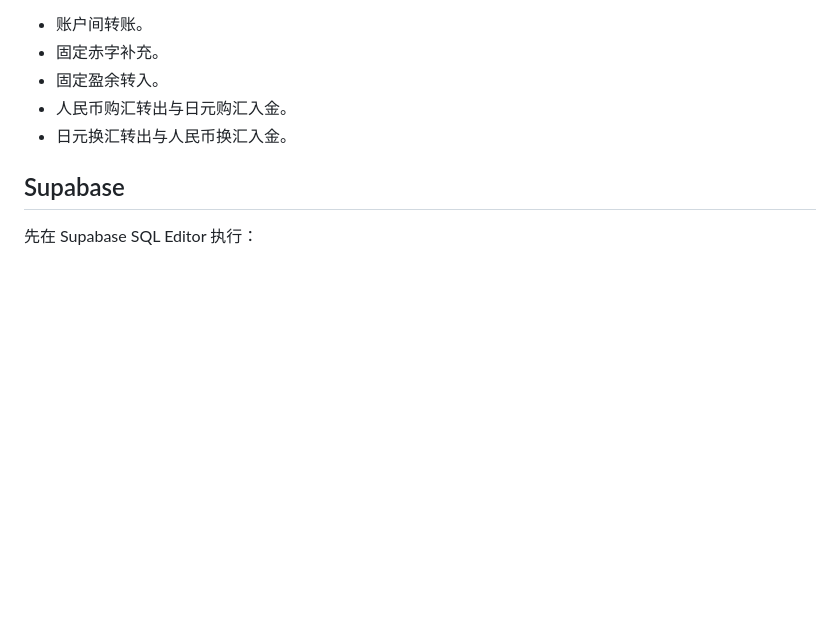
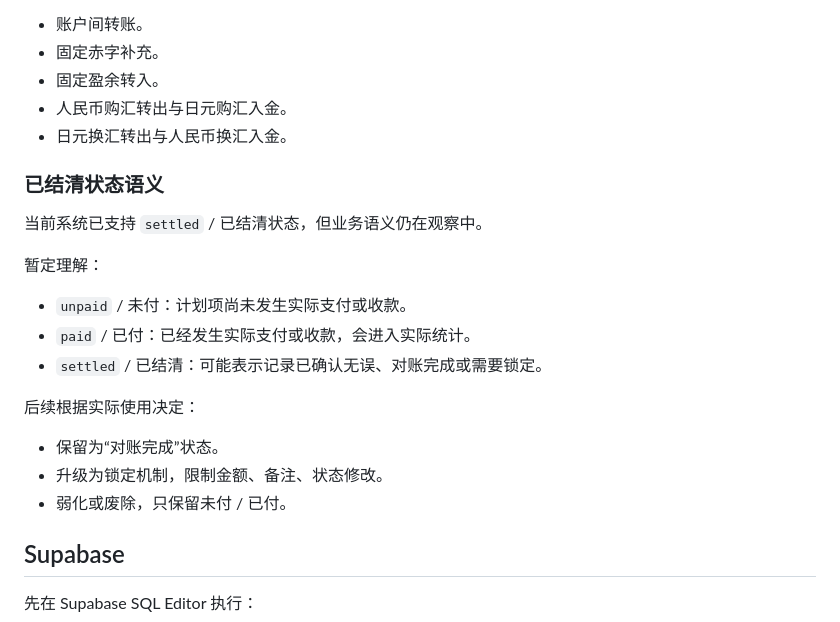
Before and after one commit to polariss710/home_account_book, a Markdown page: README.md, the part around the change. Rendered like a GitHub page; blank space fills up the shorter version.

Commit message:
Document settled status semantics

```diff
--- a/README.md
+++ b/README.md
@@ -70,6 +70,22 @@
 - 人民币购汇转出与日元购汇入金。
 - 日元换汇转出与人民币换汇入金。
 
+### 已结清状态语义
+
+当前系统已支持 `settled` / 已结清状态，但业务语义仍在观察中。
+
+暂定理解：
+
+- `unpaid` / 未付：计划项尚未发生实际支付或收款。
+- `paid` / 已付：已经发生实际支付或收款，会进入实际统计。
+- `settled` / 已结清：可能表示记录已确认无误、对账完成或需要锁定。
+
+后续根据实际使用决定：
+
+- 保留为“对账完成”状态。
+- 升级为锁定机制，限制金额、备注、状态修改。
+- 弱化或废除，只保留未付 / 已付。
+
 ## Supabase
 
 先在 Supabase SQL Editor 执行：
```
